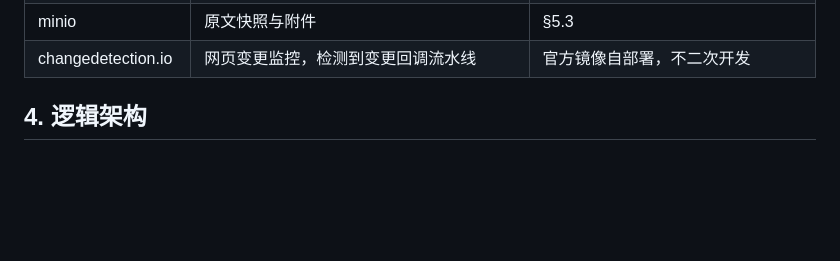
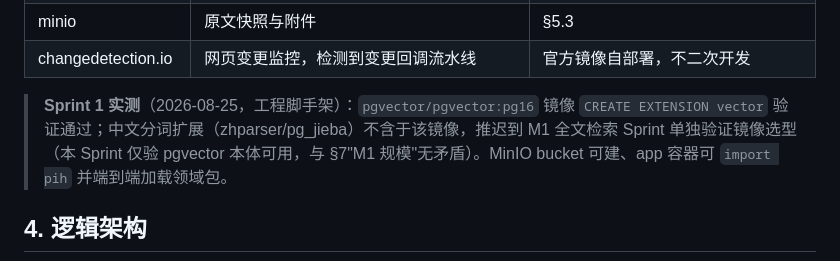
Before and after one commit to leoricmaster/pih, a Markdown page: docs/Architecture.md, the part around the change. Drawn GitHub-style; blank space fills up the shorter version.

Commit message:
docs: 架构 §3 补 Sprint 1 实测回写——pgvector 扩展验证通过、中文分词推迟

```diff
--- a/docs/Architecture.md
+++ b/docs/Architecture.md
@@ -77,6 +77,9 @@ flowchart TB
 | postgres + pgvector | 单一事实源 + 向量/全文索引 | ADR-005 |
 | minio | 原文快照与附件 | §5.3 |
 | changedetection.io | 网页变更监控，检测到变更回调流水线 | 官方镜像自部署，不二次开发 |
+
+> **Sprint 1 实测**（2026-08-25，工程脚手架）：`pgvector/pgvector:pg16` 镜像 `CREATE EXTENSION vector` 验证通过；中文分词扩展（zhparser/pg_jieba）不含于该镜像，推迟到 M1 全文检索 Sprint 单独验证镜像选型（本 Sprint 仅验 pgvector 本体可用，与 §7"M1 规模"无矛盾）。MinIO bucket 可建、app 容器可 `import pih` 并端到端加载领域包。
+
 
 ## 4. 逻辑架构
 
```
